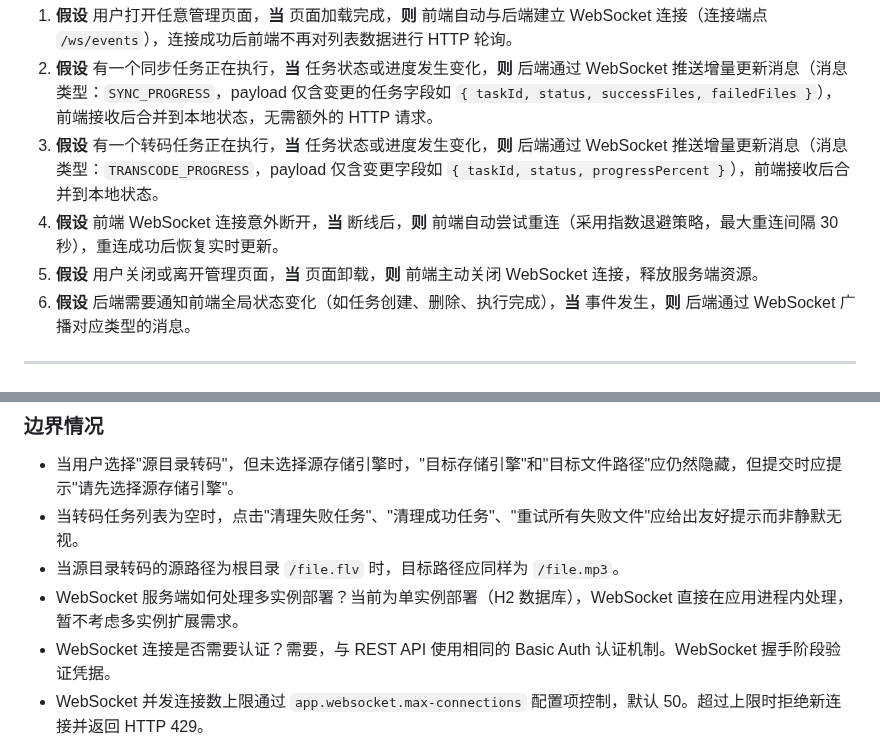
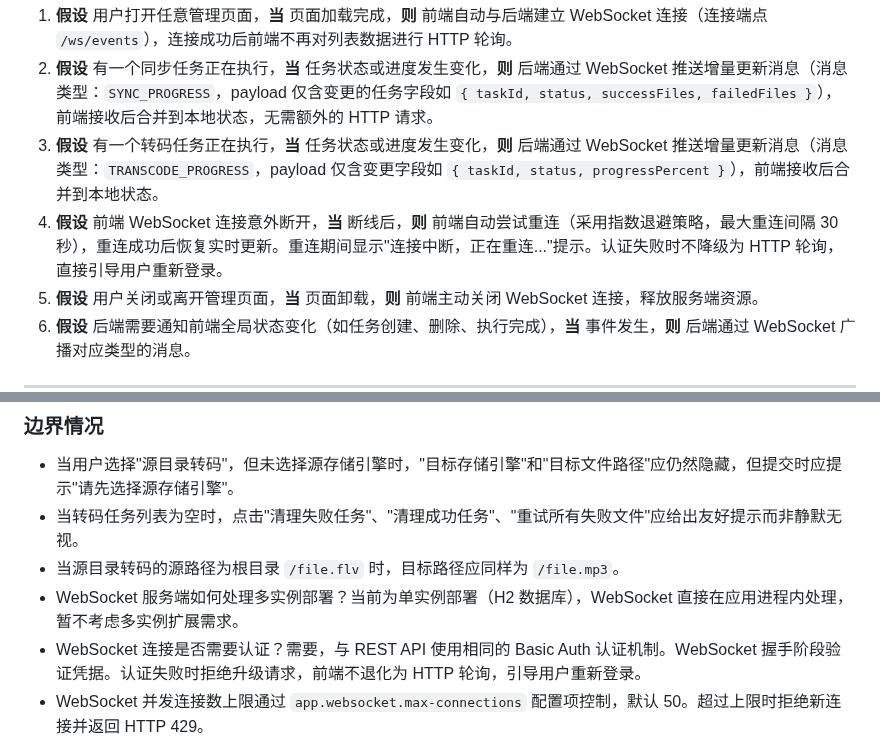
Before and after one commit to lldwb/AList-Media-Sync, a Markdown page: specs/008-transcode-sync-optimization/spec.md, 2 parts joined by grey strips. Drawn GitHub-style.

```diff
--- a/specs/008-transcode-sync-optimization/spec.md
+++ b/specs/008-transcode-sync-optimization/spec.md
@@ -129,7 +134,7 @@
 1. **假设** 用户打开任意管理页面，**当** 页面加载完成，**则** 前端自动与后端建立 WebSocket 连接（连接端点 `/ws/events`），连接成功后前端不再对列表数据进行 HTTP 轮询。
 2. **假设** 有一个同步任务正在执行，**当** 任务状态或进度发生变化，**则** 后端通过 WebSocket 推送增量更新消息（消息类型：`SYNC_PROGRESS`，payload 仅含变更的任务字段如 `{ taskId, status, successFiles, failedFiles }`），前端接收后合并到本地状态，无需额外的 HTTP 请求。
 3. **假设** 有一个转码任务正在执行，**当** 任务状态或进度发生变化，**则** 后端通过 WebSocket 推送增量更新消息（消息类型：`TRANSCODE_PROGRESS`，payload 仅含变更字段如 `{ taskId, status, progressPercent }`），前端接收后合并到本地状态。
-4. **假设** 前端 WebSocket 连接意外断开，**当** 断线后，**则** 前端自动尝试重连（采用指数退避策略，最大重连间隔 30 秒），重连成功后恢复实时更新。
+4. **假设** 前端 WebSocket 连接意外断开，**当** 断线后，**则** 前端自动尝试重连（采用指数退避策略，最大重连间隔 30 秒），重连成功后恢复实时更新。重连期间显示"连接中断，正在重连..."提示。认证失败时不降级为 HTTP 轮询，直接引导用户重新登录。
 5. **假设** 用户关闭或离开管理页面，**当** 页面卸载，**则** 前端主动关闭 WebSocket 连接，释放服务端资源。
 6. **假设** 后端需要通知前端全局状态变化（如任务创建、删除、执行完成），**当** 事件发生，**则** 后端通过 WebSocket 广播对应类型的消息。
 
@@ -141,7 +146,7 @@
 - 当转码任务列表为空时，点击"清理失败任务"、"清理成功任务"、"重试所有失败文件"应给出友好提示而非静默无视。
 - 当源目录转码的源路径为根目录 `/file.flv` 时，目标路径应同样为 `/file.mp3`。
 - WebSocket 服务端如何处理多实例部署？当前为单实例部署（H2 数据库），WebSocket 直接在应用进程内处理，暂不考虑多实例扩展需求。
-- WebSocket 连接是否需要认证？需要，与 REST API 使用相同的 Basic Auth 认证机制。WebSocket 握手阶段验证凭据。
+- WebSocket 连接是否需要认证？需要，与 REST API 使用相同的 Basic Auth 认证机制。WebSocket 握手阶段验证凭据。认证失败时拒绝升级请求，前端不退化为 HTTP 轮询，引导用户重新登录。
 - WebSocket 并发连接数上限通过 `app.websocket.max-connections` 配置项控制，默认 50。超过上限时拒绝新连接并返回 HTTP 429。
 - 同步同引擎复制时，如果目标目录不存在，是否自动创建？AList 的 `/api/fs/copy` 需要目标目录已存在，因此在复制前必须确保目标父目录存在（通过 `createDirectory` 方法）。
 - 同引擎复制的性能预期是什么？对于 AList，`/api/fs/copy` 是服务端内部操作，不经过本地网络，预期比下载→上传快至少一个数量级。
```
Also changed, not shown: other parts of specs/008-transcode-sync-optimization/spec.md (+20 -15 lines).
